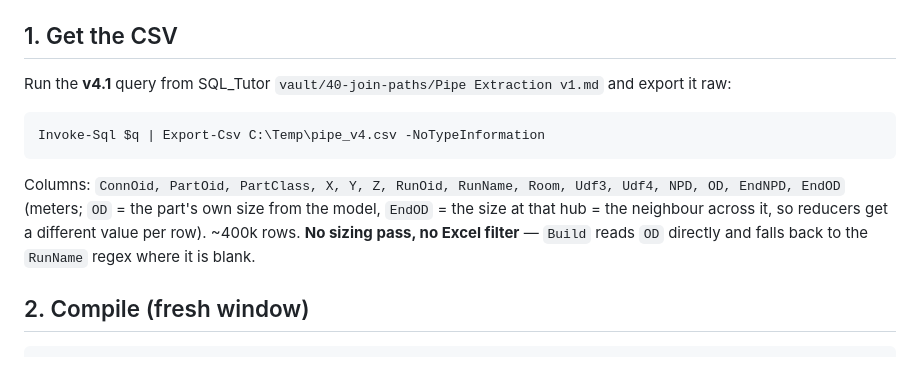
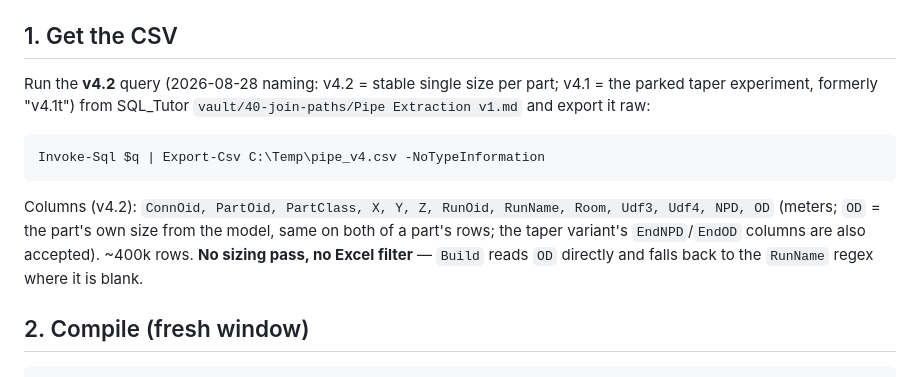
Before and after one commit to alan-smith-vt/Pluto, a Markdown page: vault/arms/pipe-csv-to-viewer.md, the part around the change. Rendered like a GitHub page.

Commit message:
Usage note: v4.2 naming, v4.2 CSV columns
Co-Authored-By: Claude Fable 5 <noreply@anthropic.com>

````diff
--- a/vault/arms/pipe-csv-to-viewer.md
+++ b/vault/arms/pipe-csv-to-viewer.md
@@ -10,13 +10,13 @@ The SP3D piping arm end to end, as run in the production environment (everything
 
 ## 1. Get the CSV
 
-Run the **v4.1** query from SQL_Tutor `vault/40-join-paths/Pipe Extraction v1.md` and export it raw:
+Run the **v4.2** query (2026-08-28 naming: v4.2 = stable single size per part; v4.1 = the parked taper experiment, formerly "v4.1t") from SQL_Tutor `vault/40-join-paths/Pipe Extraction v1.md` and export it raw:
 
 ```powershell
 Invoke-Sql $q | Export-Csv C:\Temp\pipe_v4.csv -NoTypeInformation
 ```
 
-Columns: `ConnOid, PartOid, PartClass, X, Y, Z, RunOid, RunName, Room, Udf3, Udf4, NPD, OD, EndNPD, EndOD` (meters; `OD` = the part's own size from the model, `EndOD` = the size at that hub = the neighbour across it, so reducers get a different value per row). ~400k rows. **No sizing pass, no Excel filter** — `Build` reads `OD` directly and falls back to the `RunName` regex where it is blank.
+Columns (v4.2): `ConnOid, PartOid, PartClass, X, Y, Z, RunOid, RunName, Room, Udf3, Udf4, NPD, OD` (meters; `OD` = the part's own size from the model, same on both of a part's rows; the taper variant's `EndNPD`/`EndOD` columns are also accepted). ~400k rows. **No sizing pass, no Excel filter** — `Build` reads `OD` directly and falls back to the `RunName` regex where it is blank.
 
 ## 2. Compile (fresh window)
 
````
